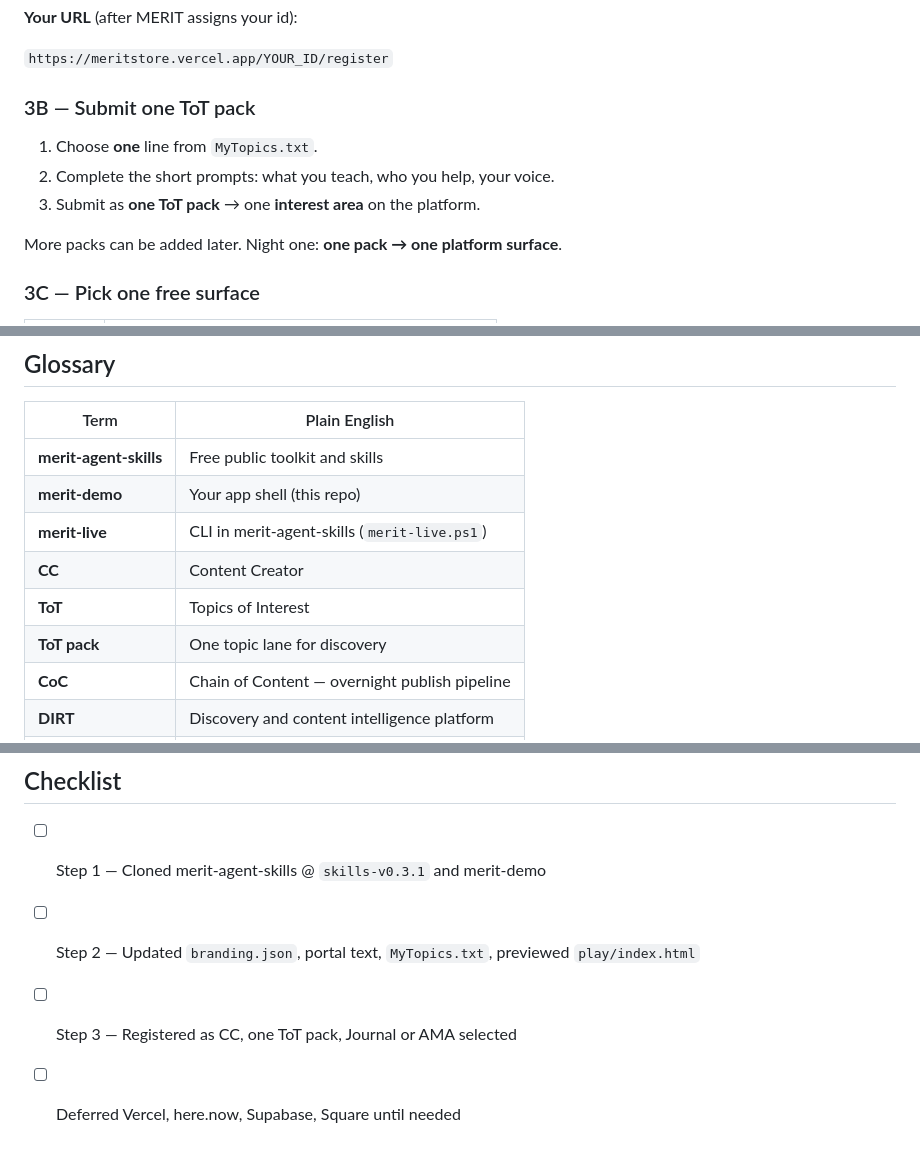
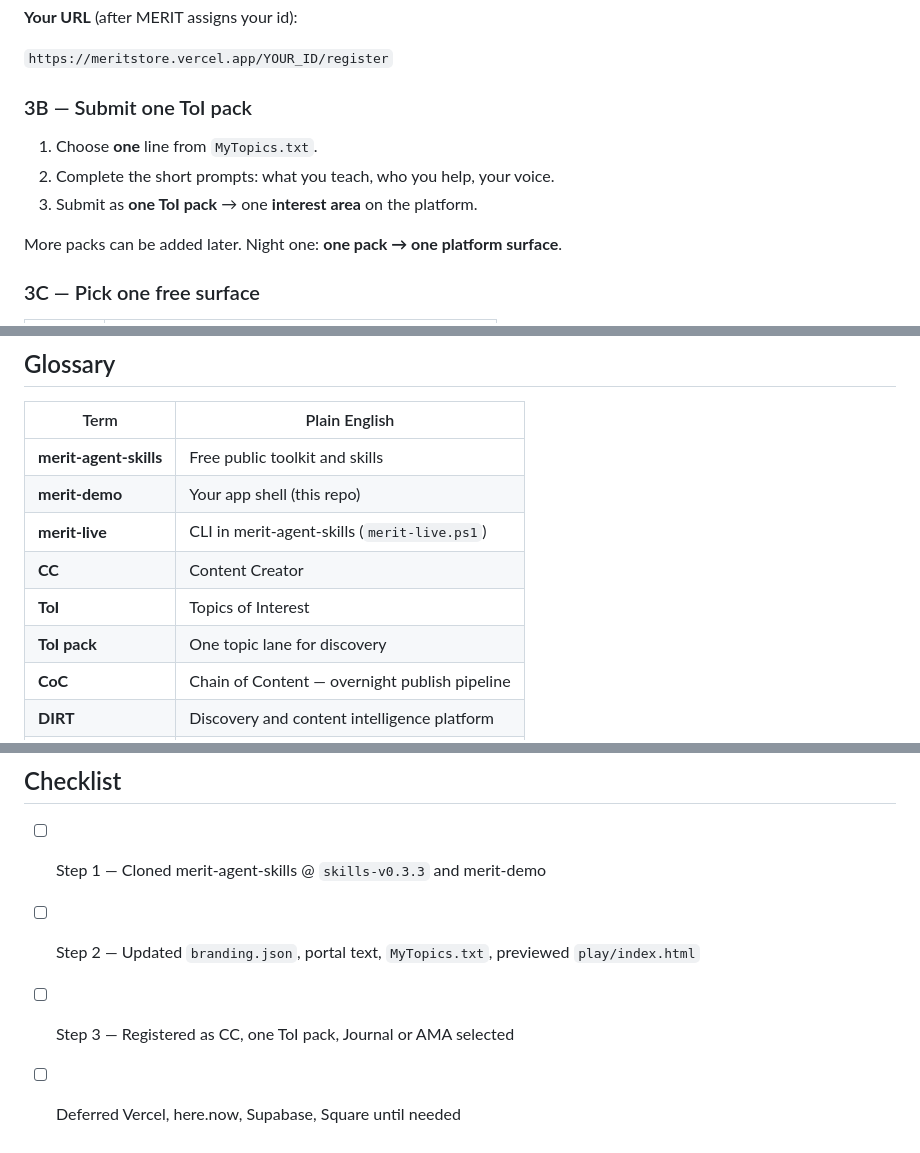
Before and after one commit to Mr-PI-Bala/merit-demo, a Markdown page: HowToLaunch-Over-Dinner-Tutorial.md, 3 parts joined by grey strips. Drawn GitHub-style.

```diff
--- a/HowToLaunch-Over-Dinner-Tutorial.md
+++ b/HowToLaunch-Over-Dinner-Tutorial.md
@@ -161,11 +161,11 @@ Free CC registration
 
 `https://meritstore.vercel.app/YOUR_ID/register`
 
-### 3B — Submit one ToT pack
+### 3B — Submit one ToI pack
 
 1. Choose **one** line from `MyTopics.txt`.
 2. Complete the short prompts: what you teach, who you help, your voice.
-3. Submit as **one ToT pack** → one **interest area** on the platform.
+3. Submit as **one ToI pack** → one **interest area** on the platform.
 
 More packs can be added later. Night one: **one pack → one platform surface**.
 
@@ -262,8 +262,8 @@ After meritstore tenant provision and payment-provider onboarding for your consu
 | **merit-demo** | Your app shell (this repo) |
 | **merit-live** | CLI in merit-agent-skills (`merit-live.ps1`) |
 | **CC** | Content Creator |
-| **ToT** | Topics of Interest |
-| **ToT pack** | One topic lane for discovery |
+| **ToI** | Topics of Interest |
+| **ToI pack** | One topic lane for discovery |
 | **CoC** | Chain of Content — overnight publish pipeline |
 | **DIRT** | Discovery and content intelligence platform |
 | **consumer id** | Your MERIT creator key (e.g. `merit-demo`) |
@@ -287,7 +287,7 @@ Read only after the three steps.
 
 ## Checklist
 
-- [ ] Step 1 — Cloned merit-agent-skills @ `skills-v0.3.1` and merit-demo
+- [ ] Step 1 — Cloned merit-agent-skills @ `skills-v0.3.3` and merit-demo
 - [ ] Step 2 — Updated `branding.json`, portal text, `MyTopics.txt`, previewed `play/index.html`
-- [ ] Step 3 — Registered as CC, one ToT pack, Journal or AMA selected
+- [ ] Step 3 — Registered as CC, one ToI pack, Journal or AMA selected
 - [ ] Deferred Vercel, here.now, Supabase, Square until needed
```
Also changed, not shown: other parts of HowToLaunch-Over-Dinner-Tutorial.md (+10 -10 lines).
